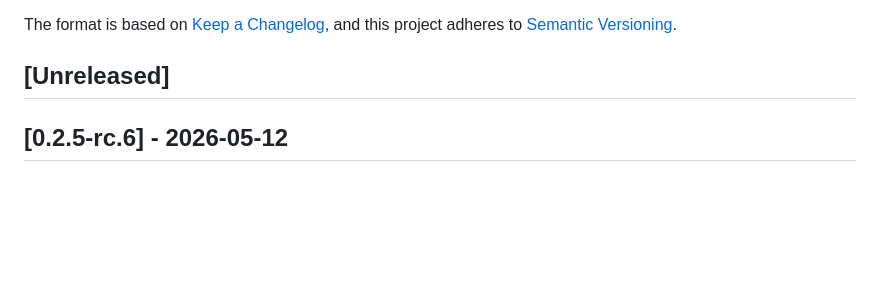
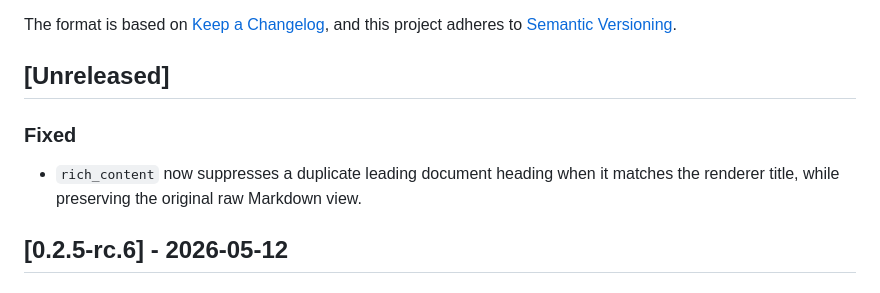
Before and after one commit to DeeJanuz/mcp-mux, a Markdown page: CHANGELOG.md, the part around the change. Drawn GitHub-style; blank space fills up the shorter version.

Commit message:
docs: note rich content heading fix

```diff
--- a/CHANGELOG.md
+++ b/CHANGELOG.md
@@ -6,6 +6,9 @@ The format is based on [Keep a Changelog](https://keepachangelog.com/),
 and this project adheres to [Semantic Versioning](https://semver.org/).
 
 ## [Unreleased]
+
+### Fixed
+- `rich_content` now suppresses a duplicate leading document heading when it matches the renderer title, while preserving the original raw Markdown view.
 
 ## [0.2.5-rc.6] - 2026-05-12
 
```
